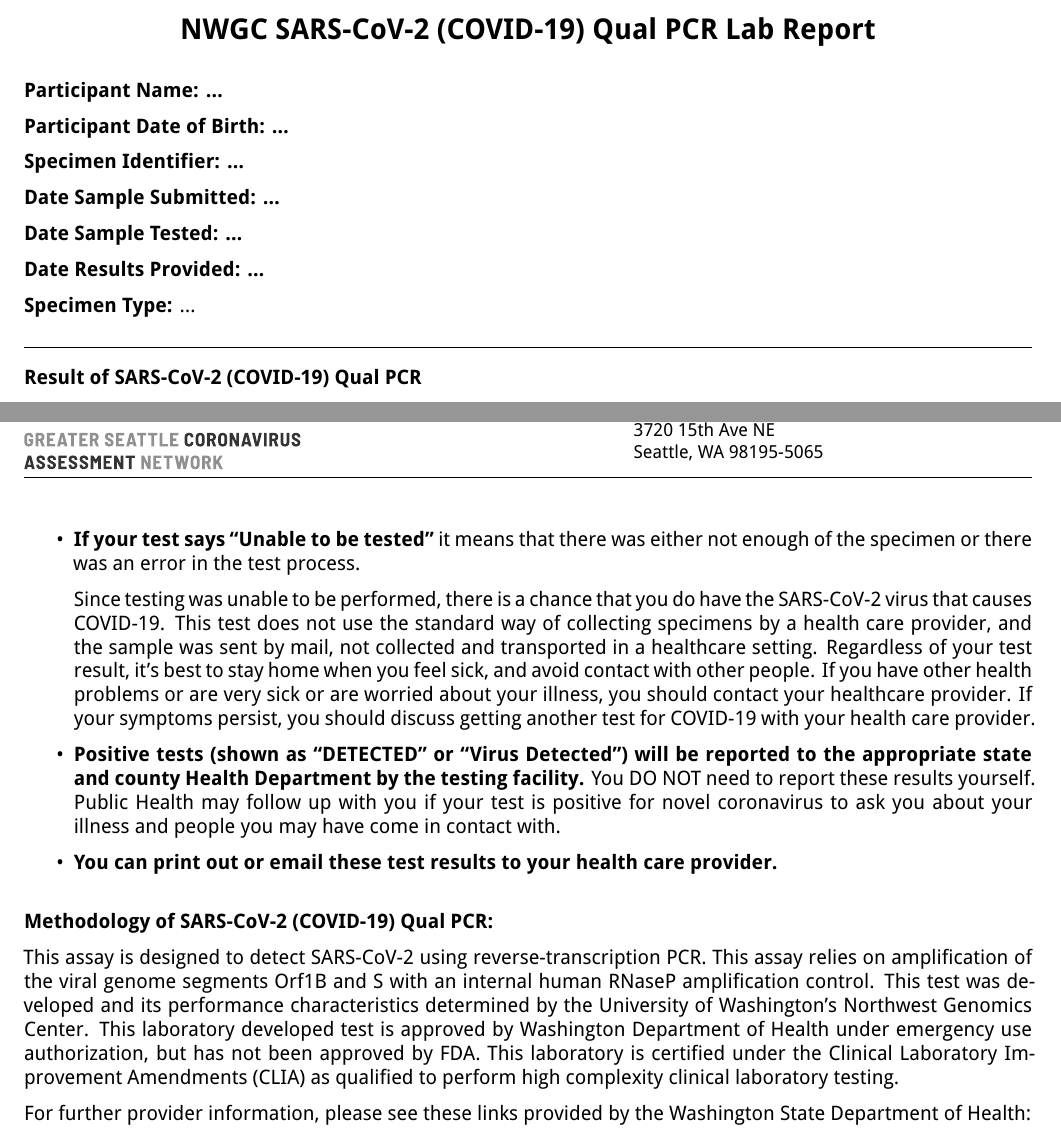
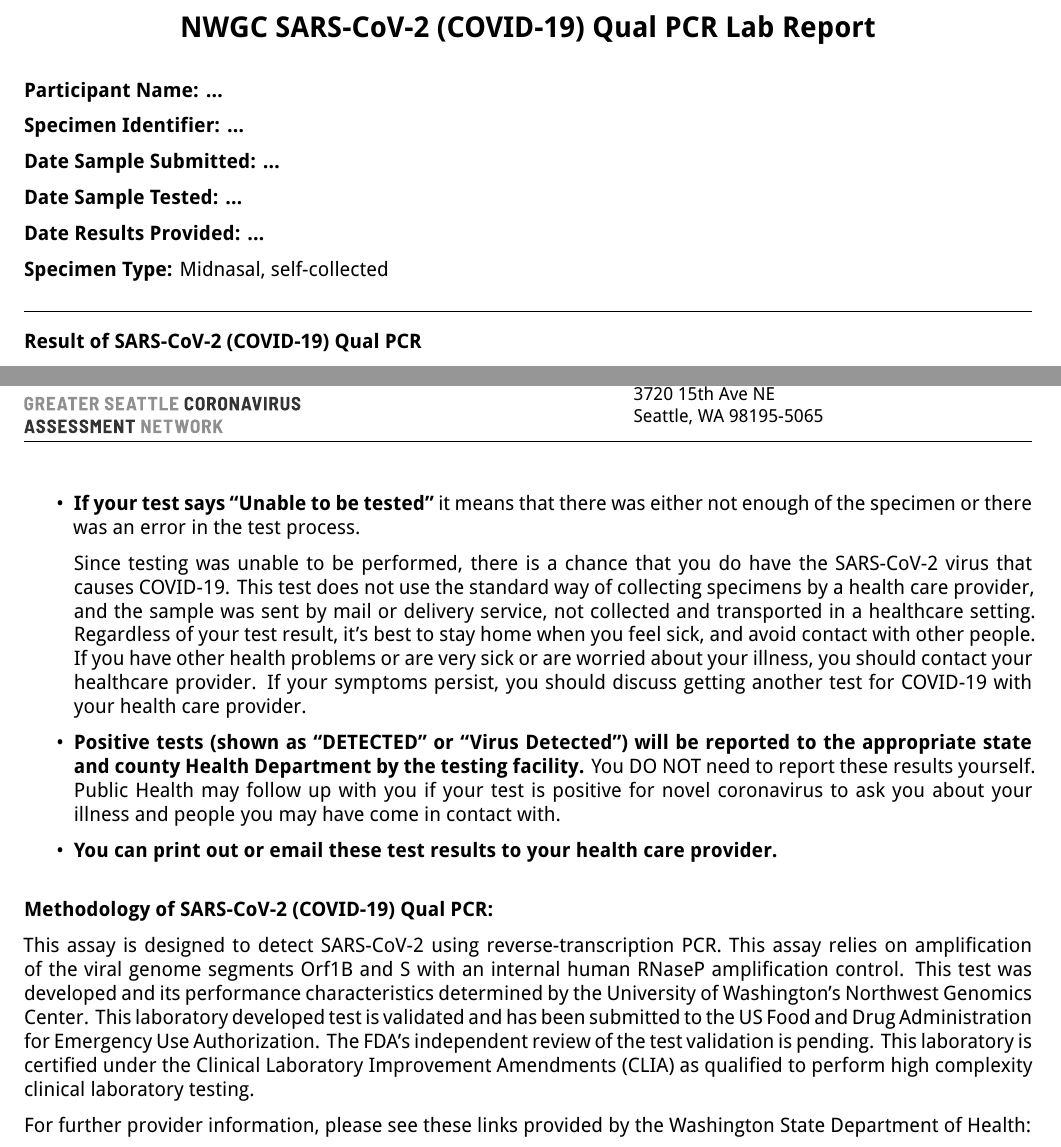
Before and after one commit to seattleflu/lab-result-reports, a LaTeX document (scan/report-en.tex): two parts of pages 1 and 2 of 2, joined at a grey line, cut so that both start at the same text. Compiled offline with XeLaTeX; a missing font is replaced by an installed copy or a similar font.

Commit message:
Final language updates

```diff
--- a/scan/report-en.tex
+++ b/scan/report-en.tex
@@ -64,8 +64,6 @@
 \bigskip
 \textbf{Participant Name: …}
 
-\textbf{Participant Date of Birth: …}
-
 \textbf{Specimen Identifier: …}
 
 \textbf{Date Sample Submitted: …}
@@ -74,7 +72,7 @@
 
 \textbf{Date Results Provided: …}
 
-\textbf{Specimen Type:} …
+\textbf{Specimen Type:} Midnasal, self-collected
 
 \PageLine
 
@@ -158,7 +156,7 @@
   Since testing was unable to be performed, there is a chance that you do
   have the SARS-CoV-2 virus that causes COVID-19. This test does not use
   the standard way of collecting specimens by a health care provider, and
-  the sample was sent by mail, not collected and transported in a
+  the sample was sent by mail or delivery service, not collected and transported in a
   healthcare setting. Regardless of your test result, it's best to stay
   home when you feel sick, and avoid contact with other people. If you
   have other health problems or are very sick or are worried about your
@@ -186,15 +184,15 @@
 \textbf{Methodology of SARS-CoV-2 (COVID-19) Qual PCR:}
 
 This assay is designed to detect SARS-CoV-2 using reverse-transcription
-PCR. This assay relies on amplification of the viral genome segments
-Orf1B and S with an internal human RNaseP amplification control. This
+PCR.  This assay relies on amplification of the viral genome segments
+Orf1B and S with an internal human RNaseP amplification control.  This
 test was developed and its performance characteristics determined by the
-University of Washington's Northwest Genomics Center. This laboratory
-developed test is approved by Washington Department of Health under
-emergency use authorization, but has not been approved by FDA. This
-laboratory is certified under the Clinical Laboratory Improvement
-Amendments (CLIA) as qualified to perform high complexity clinical
-laboratory testing.
+University of Washington's Northwest Genomics Center.  This laboratory
+developed test is validated and has been submitted to the US Food and
+Drug Administration for Emergency Use Authorization. The FDA's
+independent review of the test validation is pending. This laboratory is
+certified under the Clinical Laboratory Improvement Amendments (CLIA) as
+qualified to perform high complexity clinical laboratory testing.
 
 For further provider information, please see these links provided by the
 Washington State Department of Health:
```
Also changed, not shown: scan/report-en.tex (4 more changed lines).
